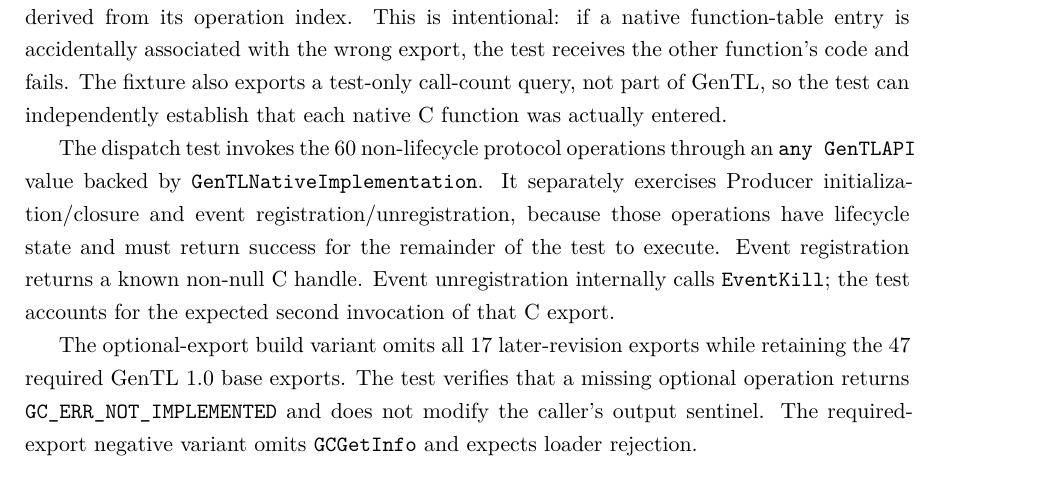
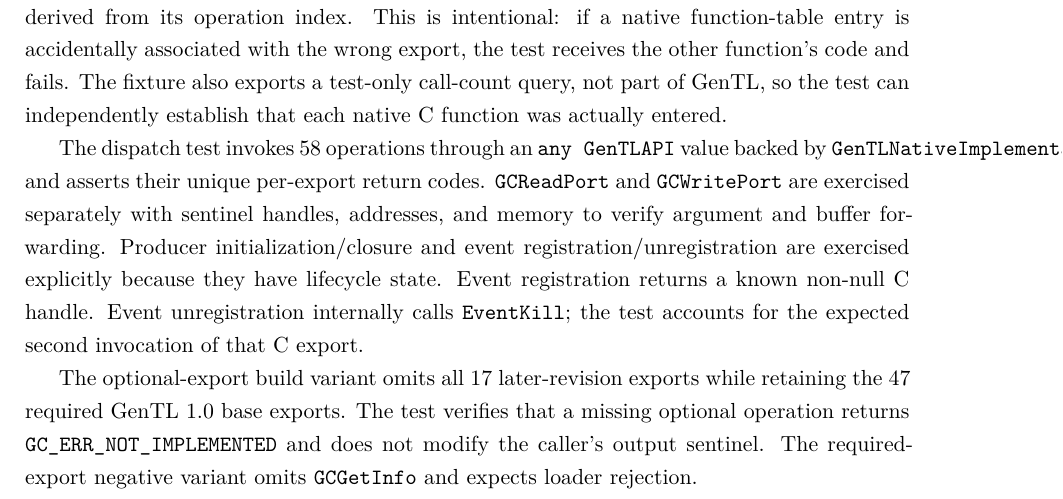
Before and after one commit to Shennagyp/AMSCOPE_DRIVER, a LaTeX document (swift/docs/GENTL_ENGINEERING_RESEARCH.tex): part of page 29 of 30, cut so that both start at the same text. Compiled offline with XeLaTeX.

Commit message:
docs: align dispatch coverage counts and sentinel scope

```diff
--- a/swift/docs/GENTL_ENGINEERING_RESEARCH.tex
+++ b/swift/docs/GENTL_ENGINEERING_RESEARCH.tex
@@ -520,7 +520,7 @@ The first execution gate is to run \texttt{swift test --package-path swift/Packa
 \section{Exhaustive operation dispatch matrix added}
 The mock fixture has been expanded from the required base set to all 64 GenTL function exports declared by the pinned header. Each ordinary stub returns a distinct negative result derived from its operation index. This is intentional: if a native function-table entry is accidentally associated with the wrong export, the test receives the other function's code and fails. The fixture also exports a test-only call-count query, not part of GenTL, so the test can independently establish that each native C function was actually entered.
 
-The dispatch test invokes the 60 non-lifecycle protocol operations through an \texttt{any GenTLAPI} value backed by \texttt{GenTLNativeImplementation}. It separately exercises Producer initialization/closure and event registration/unregistration, because those operations have lifecycle state and must return success for the remainder of the test to execute. Event registration returns a known non-null C handle. Event unregistration internally calls \texttt{EventKill}; the test accounts for the expected second invocation of that C export.
+The dispatch test invokes 58 operations through an \texttt{any GenTLAPI} value backed by \texttt{GenTLNativeImplementation} and asserts their unique per-export return codes. \texttt{GCReadPort} and \texttt{GCWritePort} are exercised separately with sentinel handles, addresses, and memory to verify argument and buffer forwarding. Producer initialization/closure and event registration/unregistration are exercised explicitly because they have lifecycle state. Event registration returns a known non-null C handle. Event unregistration internally calls \texttt{EventKill}; the test accounts for the expected second invocation of that C export.
 
 The optional-export build variant omits all 17 later-revision exports while retaining the 47 required GenTL 1.0 base exports. The test verifies that a missing optional operation returns \texttt{GC\_ERR\_NOT\_IMPLEMENTED} and does not modify the caller's output sentinel. The required-export negative variant omits \texttt{GCGetInfo} and expects loader rejection.
 
```
